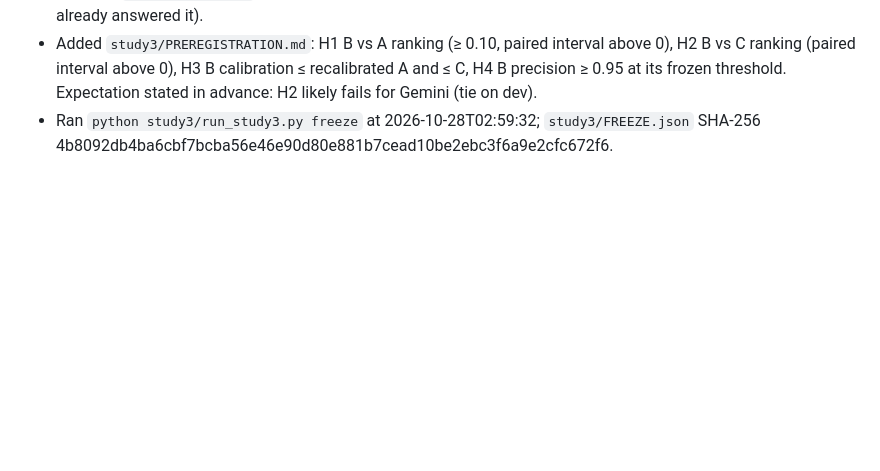
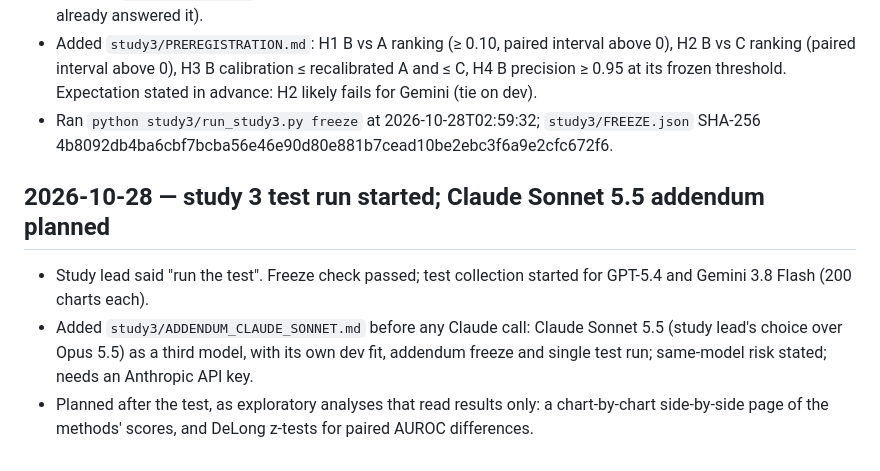
Before and after one commit to izeinoun/rubric_for_medical_coding, a Markdown page: CHANGELOG.md, the part around the change. GitHub-like rendering; blank space fills up the shorter version.

Commit message:
Study 3: Claude Sonnet 5.5 addendum (planned); test run started
Co-Authored-By: Claude Opus 5.5 <noreply@anthropic.com>
Claude-Session: https://claude.ai/code/session_01GsWMswQKuoFQ9weSmuTwBb

```diff
--- a/CHANGELOG.md
+++ b/CHANGELOG.md
@@ -215,3 +215,9 @@ What changed (`rubric_e1122.json`, version 1 → 2; guidance text only, question
 - Study lead's decisions: freeze rubric v3 without another dev round; add the extra views that need no extra calls. The study-3 report now also gives self-consistency (M3), expert weights (M4), no quote verification (M7), two-way answers (M8) as secondary exploratory views, and an auto-accept view for every method at a dev-chosen 95%-precision threshold. Method C's threshold is now chosen on dev the same way and stored with the frozen weights (`C_threshold.json`; GPT: none reaches 95% precision; Gemini: 0.85). M6 not added (extra calls; stage 1 already answered it).
 - Added `study3/PREREGISTRATION.md`: H1 B vs A ranking (≥ 0.10, paired interval above 0), H2 B vs C ranking (paired interval above 0), H3 B calibration ≤ recalibrated A and ≤ C, H4 B precision ≥ 0.95 at its frozen threshold. Expectation stated in advance: H2 likely fails for Gemini (tie on dev).
 - Ran `python study3/run_study3.py freeze` at 2026-10-28T02:59:32; `study3/FREEZE.json` SHA-256 4b8092db4ba6cbf7bcba56e46e90d80e881b7cead10be2ebc3f6a9e2cfc672f6.
+
+## 2026-10-28 — study 3 test run started; Claude Sonnet 5.5 addendum planned
+
+- Study lead said "run the test". Freeze check passed; test collection started for GPT-5.4 and Gemini 3.8 Flash (200 charts each).
+- Added `study3/ADDENDUM_CLAUDE_SONNET.md` before any Claude call: Claude Sonnet 5.5 (study lead's choice over Opus 5.5) as a third model, with its own dev fit, addendum freeze and single test run; same-model risk stated; needs an Anthropic API key.
+- Planned after the test, as exploratory analyses that read results only: a chart-by-chart side-by-side page of the methods' scores, and DeLong z-tests for paired AUROC differences.
```
Also changed, not shown: study3/ADDENDUM_CLAUDE_SONNET.md (added, +18 -0 lines).
